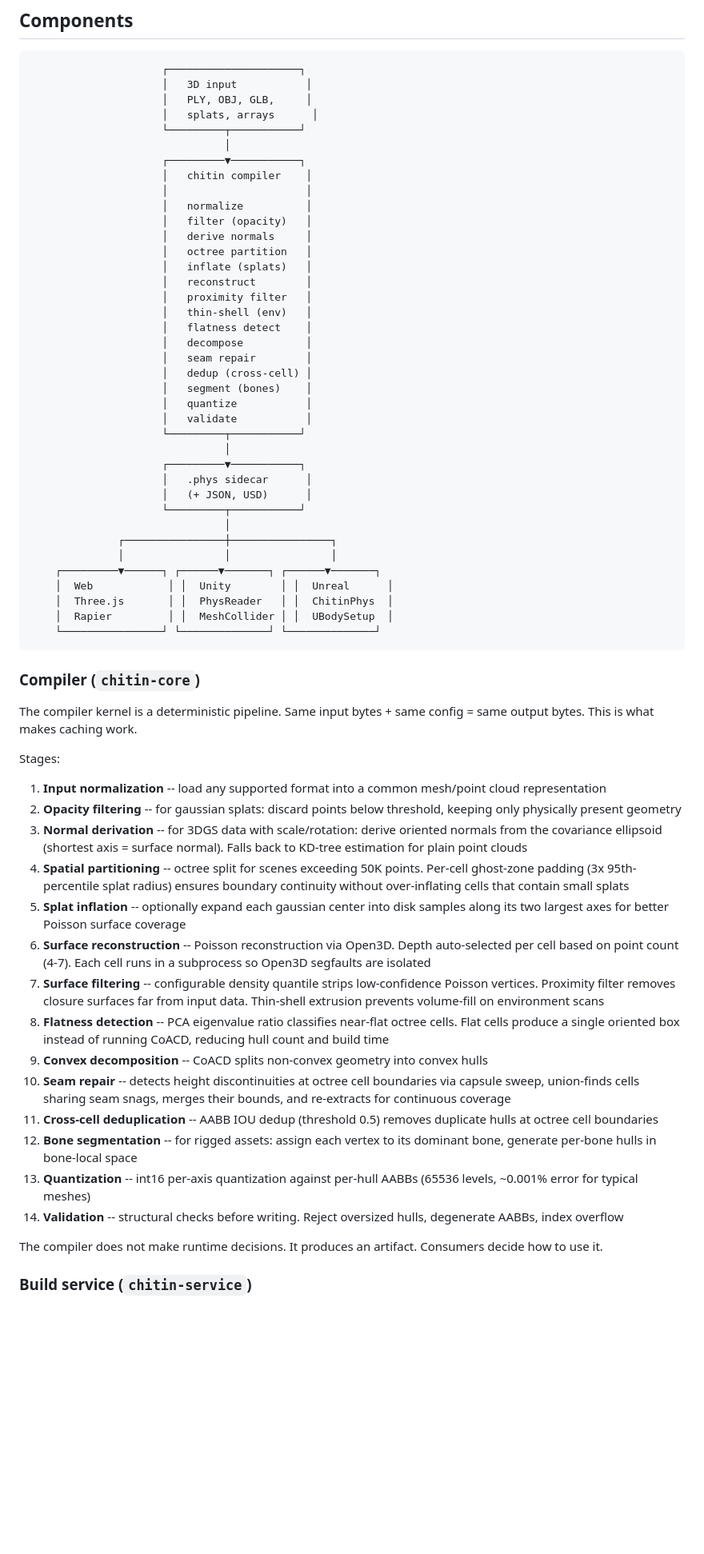
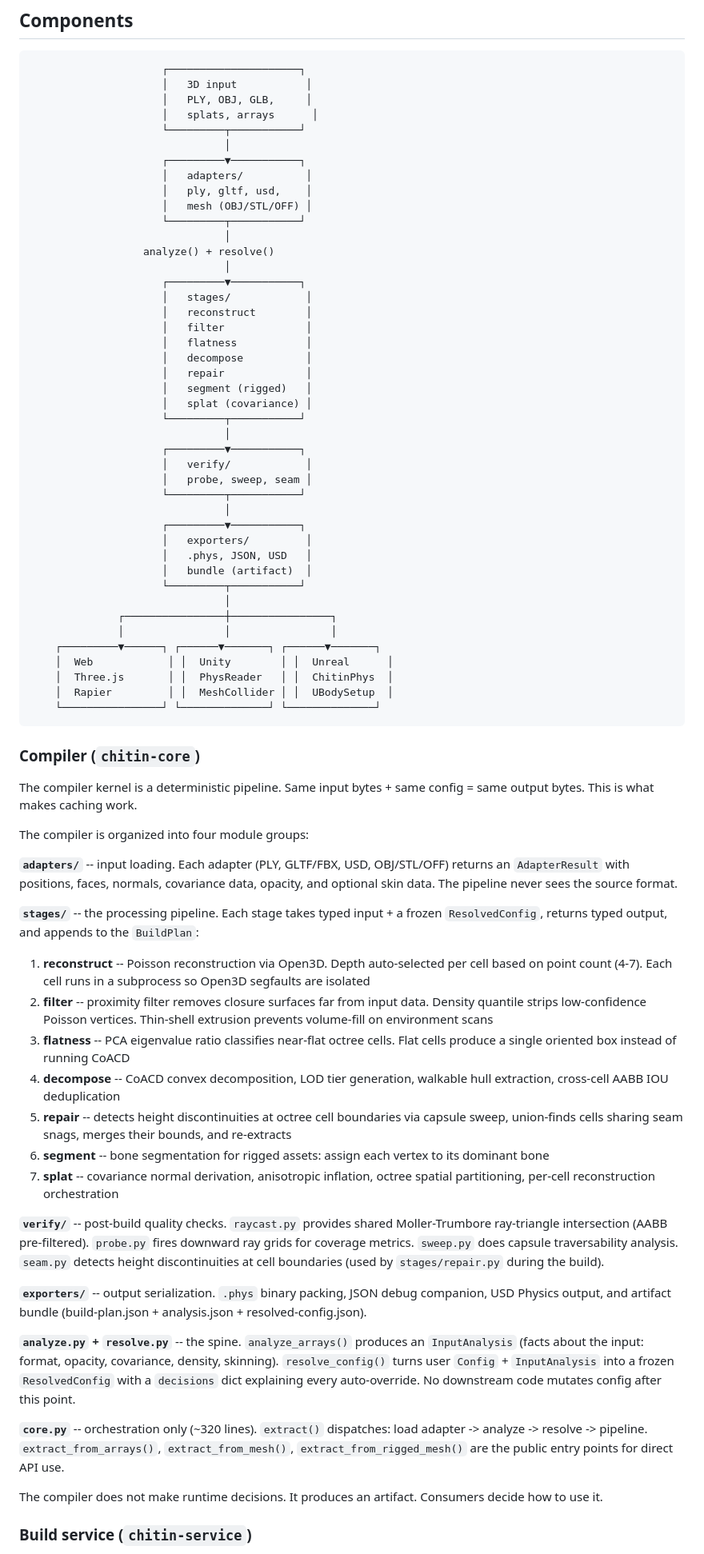
Before and after one commit to Autarkis/chitin, a Markdown page: docs/architecture.md, the part around the change. Shown at 80% size. Rendered like a GitHub page; blank space fills up the shorter version.

```diff
--- a/docs/architecture.md
+++ b/docs/architecture.md
@@ -40,28 +40,33 @@ The approaches can coexist. A splat viewer can use voxel collision for immediate
                      └─────────┬───────────┘
                                │
                      ┌─────────▼───────────┐
-                     │   chitin compiler    │
-                     │                      │
-                     │   normalize          │
-                     │   filter (opacity)   │
-                     │   derive normals     │
-                     │   octree partition   │
-                     │   inflate (splats)   │
+                     │   adapters/          │
+                     │   ply, gltf, usd,    │
+                     │   mesh (OBJ/STL/OFF) │
+                     └─────────┬───────────┘
+                               │
+                  analyze() + resolve()
+                               │
+                     ┌─────────▼───────────┐
+                     │   stages/            │
                      │   reconstruct        │
-                     │   proximity filter   │
-                     │   thin-shell (env)   │
-                     │   flatness detect    │
+                     │   filter             │
+                     │   flatness           │
                      │   decompose          │
-                     │   seam repair        │
-                     │   dedup (cross-cell) │
-                     │   segment (bones)    │
-                     │   quantize           │
-                     │   validate           │
+                     │   repair             │
+                     │   segment (rigged)   │
+                     │   splat (covariance) │
                      └─────────┬───────────┘
                                │
                      ┌─────────▼───────────┐
-                     │   .phys sidecar      │
-                     │   (+ JSON, USD)      │
+                     │   verify/            │
+                     │   probe, sweep, seam │
+                     └─────────┬───────────┘
+                               │
+                     ┌─────────▼───────────┐
+                     │   exporters/         │
+                     │   .phys, JSON, USD   │
+                     │   bundle (artifact)  │
                      └─────────┬───────────┘
                                │
               ┌────────────────┼────────────────┐
@@ -77,21 +82,27 @@ The approaches can coexist. A splat viewer can use voxel collision for immediate
 
 The compiler kernel is a deterministic pipeline. Same input bytes + same config = same output bytes. This is what makes caching work.
 
-Stages:
-1. **Input normalization** -- load any supported format into a common mesh/point cloud representation
-2. **Opacity filtering** -- for gaussian splats: discard points below threshold, keeping only physically present geometry
-3. **Normal derivation** -- for 3DGS data with scale/rotation: derive oriented normals from the covariance ellipsoid (shortest axis = surface normal). Falls back to KD-tree estimation for plain point clouds
-4. **Spatial partitioning** -- octree split for scenes exceeding 50K points. Per-cell ghost-zone padding (3x 95th-percentile splat radius) ensures boundary continuity without over-inflating cells that contain small splats
-5. **Splat inflation** -- optionally expand each gaussian center into disk samples along its two largest axes for better Poisson surface coverage
-6. **Surface reconstruction** -- Poisson reconstruction via Open3D. Depth auto-selected per cell based on point count (4-7). Each cell runs in a subprocess so Open3D segfaults are isolated
-7. **Surface filtering** -- configurable density quantile strips low-confidence Poisson vertices. Proximity filter removes closure surfaces far from input data. Thin-shell extrusion prevents volume-fill on environment scans
-8. **Flatness detection** -- PCA eigenvalue ratio classifies near-flat octree cells. Flat cells produce a single oriented box instead of running CoACD, reducing hull count and build time
-9. **Convex decomposition** -- CoACD splits non-convex geometry into convex hulls
-10. **Seam repair** -- detects height discontinuities at octree cell boundaries via capsule sweep, union-finds cells sharing seam snags, merges their bounds, and re-extracts for continuous coverage
-11. **Cross-cell deduplication** -- AABB IOU dedup (threshold 0.5) removes duplicate hulls at octree cell boundaries
-12. **Bone segmentation** -- for rigged assets: assign each vertex to its dominant bone, generate per-bone hulls in bone-local space
-13. **Quantization** -- int16 per-axis quantization against per-hull AABBs (65536 levels, ~0.001% error for typical meshes)
-14. **Validation** -- structural checks before writing. Reject oversized hulls, degenerate AABBs, index overflow
+The compiler is organized into four module groups:
+
+**`adapters/`** -- input loading. Each adapter (PLY, GLTF/FBX, USD, OBJ/STL/OFF) returns an `AdapterResult` with positions, faces, normals, covariance data, opacity, and optional skin data. The pipeline never sees the source format.
+
+**`stages/`** -- the processing pipeline. Each stage takes typed input + a frozen `ResolvedConfig`, returns typed output, and appends to the `BuildPlan`:
+
+1. **reconstruct** -- Poisson reconstruction via Open3D. Depth auto-selected per cell based on point count (4-7). Each cell runs in a subprocess so Open3D segfaults are isolated
+2. **filter** -- proximity filter removes closure surfaces far from input data. Density quantile strips low-confidence Poisson vertices. Thin-shell extrusion prevents volume-fill on environment scans
+3. **flatness** -- PCA eigenvalue ratio classifies near-flat octree cells. Flat cells produce a single oriented box instead of running CoACD
+4. **decompose** -- CoACD convex decomposition, LOD tier generation, walkable hull extraction, cross-cell AABB IOU deduplication
+5. **repair** -- detects height discontinuities at octree cell boundaries via capsule sweep, union-finds cells sharing seam snags, merges their bounds, and re-extracts
+6. **segment** -- bone segmentation for rigged assets: assign each vertex to its dominant bone
+7. **splat** -- covariance normal derivation, anisotropic inflation, octree spatial partitioning, per-cell reconstruction orchestration
+
+**`verify/`** -- post-build quality checks. `raycast.py` provides shared Moller-Trumbore ray-triangle intersection (AABB pre-filtered). `probe.py` fires downward ray grids for coverage metrics. `sweep.py` does capsule traversability analysis. `seam.py` detects height discontinuities at cell boundaries (used by `stages/repair.py` during the build).
+
+**`exporters/`** -- output serialization. `.phys` binary packing, JSON debug companion, USD Physics output, and artifact bundle (build-plan.json + analysis.json + resolved-config.json).
+
+**`analyze.py` + `resolve.py`** -- the spine. `analyze_arrays()` produces an `InputAnalysis` (facts about the input: format, opacity, covariance, density, skinning). `resolve_config()` turns user `Config` + `InputAnalysis` into a frozen `ResolvedConfig` with a `decisions` dict explaining every auto-override. No downstream code mutates config after this point.
+
+**`core.py`** -- orchestration only (~320 lines). `extract()` dispatches: load adapter -> analyze -> resolve -> pipeline. `extract_from_arrays()`, `extract_from_mesh()`, `extract_from_rigged_mesh()` are the public entry points for direct API use.
 
 The compiler does not make runtime decisions. It produces an artifact. Consumers decide how to use it.
 
```
Also changed, not shown: docs/plan-compiler-pipeline.md (+55 -20 lines), docs/usage.md (+5 -0 lines).
